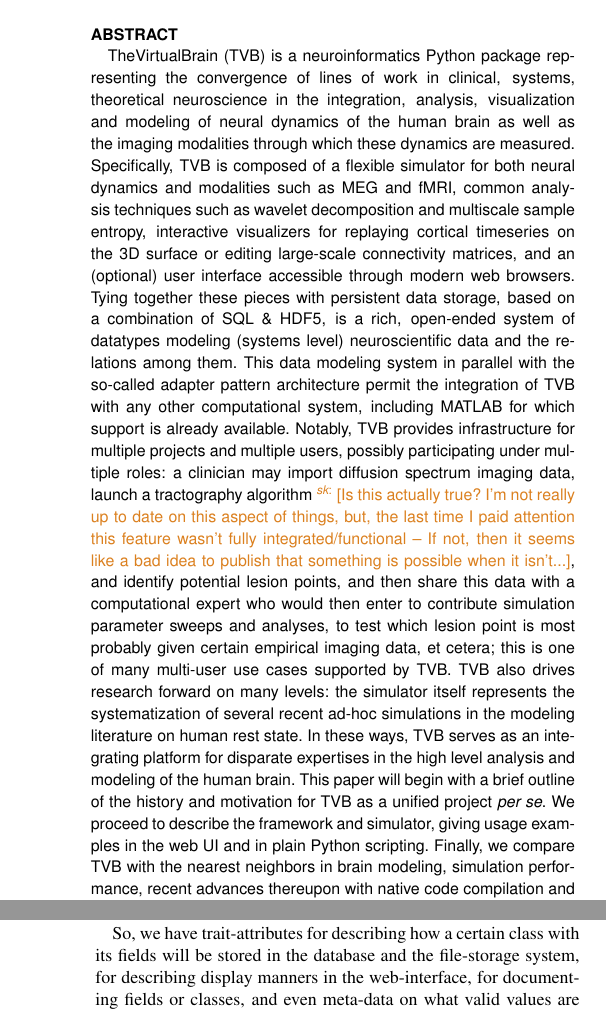
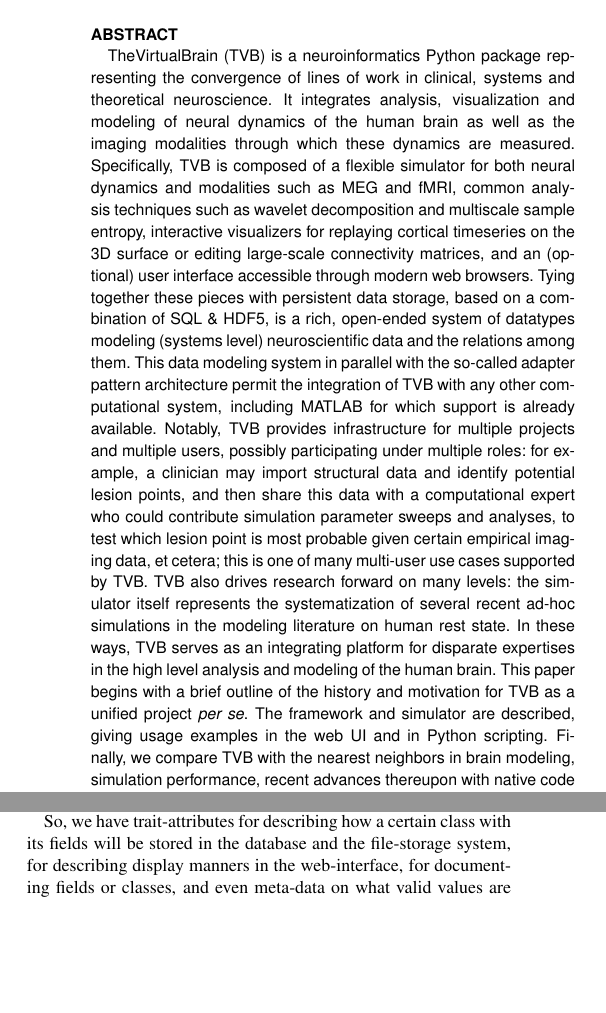
Before and after one commit to the-virtual-brain/tvb-pin-paper, a LaTeX paper (main.tex, which reads main-contents.tex): two parts of the columns of pages 1 and 4 of 16 before the commit and two parts of the columns of pages 1 and 3 of 16 after it, joined at a grey line, cut so that both start at the same text, the shorter picture padded with empty space. Compiled offline with pdfLaTeX.

Commit message:
review abstract -- main-contents.tex

```diff
--- a/main-contents.tex
+++ b/main-contents.tex
@@ -169,8 +169,8 @@
 \section{}
 
 TheVirtualBrain (TVB) is a neuroinformatics Python package representing the
-convergence of lines of work in clinical, systems, theoretical neuroscience in
-the integration, analysis, visualization and modeling of neural dynamics of the
+convergence of lines of work in clinical, systems and theoretical neuroscience.
+It integrates analysis, visualization and modeling of neural dynamics of the
 human brain as well as the imaging modalities through which these dynamics are
 measured. Specifically, TVB is composed of a flexible simulator for both neural
 dynamics and modalities such as MEG and fMRI, common analysis techniques such
@@ -184,23 +184,19 @@
 architecture permit the integration of TVB with any other computational system,
 including MATLAB for which support is already available.  Notably, TVB provides
 infrastructure for multiple projects and multiple users, possibly participating
-under multiple roles: a clinician may import diffusion spectrum imaging data,
-launch a tractography algorithm \note[sk]{Is this actually true? I'm not really
-up to date on this aspect of things, but, the last time I paid attention this
-feature wasn't fully integrated/functional -- If not, then it seems like a bad
-idea to publish that something is possible when it isn't...}, and identify
-potential lesion points, and then
-share this data with a computational expert who would then enter to contribute
+under multiple roles: for example, a clinician may import structural data and
+identify potential lesion points, and then
+share this data with a computational expert who could  contribute
 simulation parameter sweeps and analyses, to test which lesion point is most
-probably given certain empirical imaging data, et cetera; this is one of many
-multi-user use cases supported by TVB.  TVB also drives research forward on
+probable given certain empirical imaging data, et cetera; this is one of many
+multi-user use cases supported by TVB. TVB also drives research forward on
 many levels: the simulator itself represents the systematization of several
 recent ad-hoc simulations in the modeling literature on human rest state.  In
 these ways, TVB serves as an integrating platform for disparate expertises in
-the high level analysis and modeling of the human brain.  This paper will begin
+the high level analysis and modeling of the human brain.  This paper begins
 with a brief outline of the history and motivation for TVB as a unified project
-\textit{per se}. We proceed to describe the framework and simulator, giving
-usage examples in the web UI and in plain Python scripting.  Finally, we
+\textit{per se}. The framework and simulator are described, giving
+usage examples in the web UI and in Python scripting.  Finally, we
 compare TVB with the nearest neighbors in brain modeling, simulation
 performance, recent advances thereupon with native code compilation and GPUs,
 and the role of Python and its rich scientific ecosystem in TVB.
```
